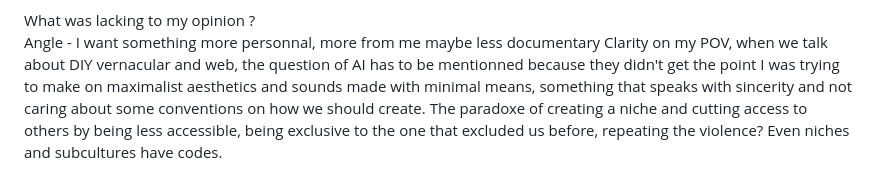
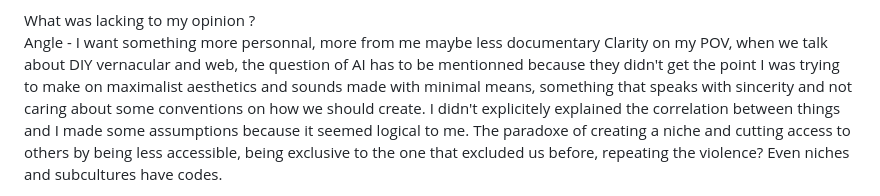
Before and after one commit to sarahbg30/md1-notes-site, a Markdown page: notes.md, the part around the change. GitHub-like rendering.

Commit message:
Edit note 2026-11-11: What makes a lot of sense to me compared to other practices:

```diff
--- a/notes.md
+++ b/notes.md
@@ -561,6 +561,7 @@ Internet aesthetics, retro and minimal games, glitch / A free virtual space, the
 What was lacking to my opinion ?
 Angle - I want something more personnal, more from me maybe less documentary
 Clarity on my POV,  when we talk about DIY vernacular and web, the question of AI has to be mentionned because they didn't get the point I was trying to make on maximalist aesthetics and sounds made with minimal means, something that speaks with sincerity and not caring about some conventions on how we should create.
+I didn't explicitely explained the correlation between things and I made some assumptions because it seemed logical to me.
 The paradoxe of creating a niche and cutting access to others by being less accessible, being exclusive to the one that excluded us before, repeating the violence?
 Even niches and subcultures have codes.
 
```
